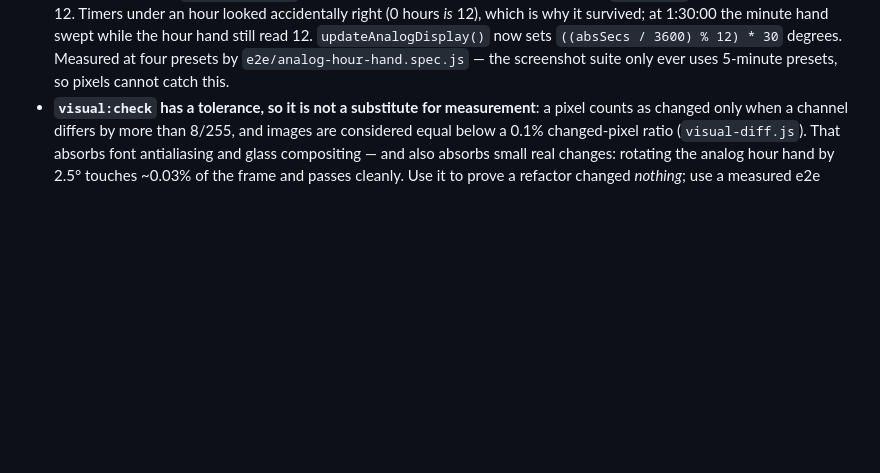
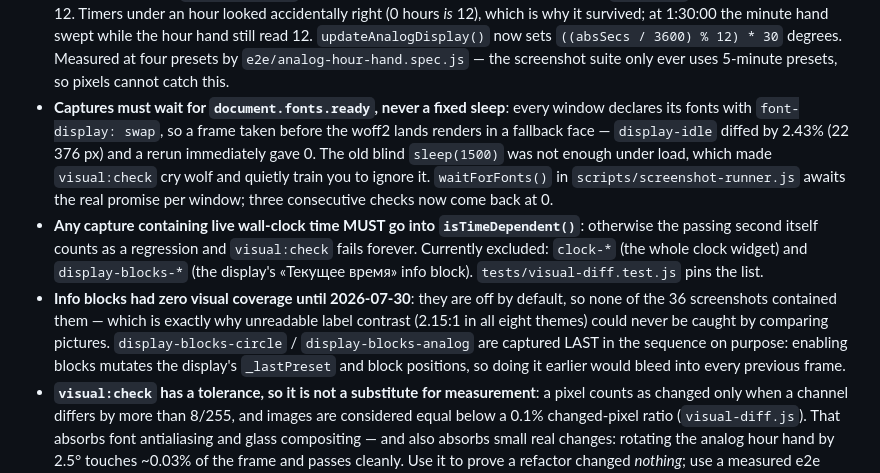
Before and after one commit to Jkaotlic/timer-widget, a Markdown page: CLAUDE.md, the part around the change. Rendered like a GitHub page; blank space fills up the shorter version.

Commit message:
docs(claude): правила визуальной сверки — fonts.ready, isTimeDependent, покрытие info-блоков
Институциональное знание из последней правки инструмента: почему нельзя ждать
шрифты слепым sleep, почему снимок с живыми часами обязан попасть в исключения
и почему info-блоки снимаются последними в последовательности.

Co-Authored-By: Claude Opus 5 <noreply@anthropic.com>

```diff
--- a/CLAUDE.md
+++ b/CLAUDE.md
@@ -276,6 +276,9 @@ Release workflow builds on macOS (Intel + ARM) and Windows with Node 22.
 - **Overtime on the display is painted by `.danger`, never by `.overtime`**: JS always adds the two classes together (`classList.add('danger', 'overtime')` in `updateProgress` / `_enforceOvertimeColors` / `updateDigitalDisplay` / …), so the red `.danger` rules govern and the palette matches the other two windows. `display.html` used to carry a parallel `.overtime` layer from a superseded ORANGE design — five rules on the ring, circle digits, LED, flip and analog. Four were invisible because JS writes red INLINE; the fifth leaked, because `.time-text.overtime` had its `color` overridden but its `--text-glow` did not — red digits with an orange halo. Do not reintroduce orange: it disagrees with the widget, the clock and the status pill. `e2e/overtime-palette.spec.js` measures the computed colour AND glow in two windows.
 - **The overtime ring is intentionally invisible**: `calculateProgressValue()` returns a negative ratio past zero and `updateProgress()` clamps it to 0, so `strokeDashoffset === circumference` — a zero-length arc. The widget's circle does the same. Any styling keyed on the ring in overtime (gradients, dash patterns) is therefore unreachable by construction.
 - **The analog hour hand must be driven explicitly**: `#analogHandHour` exists in `display.html`, is styled by `.hand-hour` and is looked up in `initElements()` — but for a long time nothing ever assigned its `transform`, so it froze pointing at 12. Timers under an hour looked accidentally right (0 hours *is* 12), which is why it survived; at 1:30:00 the minute hand swept while the hour hand still read 12. `updateAnalogDisplay()` now sets `((absSecs / 3600) % 12) * 30` degrees. Measured at four presets by `e2e/analog-hour-hand.spec.js` — the screenshot suite only ever uses 5-minute presets, so pixels cannot catch this.
+- **Captures must wait for `document.fonts.ready`, never a fixed sleep**: every window declares its fonts with `font-display: swap`, so a frame taken before the woff2 lands renders in a fallback face — `display-idle` diffed by 2.43% (22 376 px) and a rerun immediately gave 0. The old blind `sleep(1500)` was not enough under load, which made `visual:check` cry wolf and quietly train you to ignore it. `waitForFonts()` in `scripts/screenshot-runner.js` awaits the real promise per window; three consecutive checks now come back at 0.
+- **Any capture containing live wall-clock time MUST go into `isTimeDependent()`**: otherwise the passing second itself counts as a regression and `visual:check` fails forever. Currently excluded: `clock-*` (the whole clock widget) and `display-blocks-*` (the display's «Текущее время» info block). `tests/visual-diff.test.js` pins the list.
+- **Info blocks had zero visual coverage until 2026-07-30**: they are off by default, so none of the 36 screenshots contained them — which is exactly why unreadable label contrast (2.15:1 in all eight themes) could never be caught by comparing pictures. `display-blocks-circle` / `display-blocks-analog` are captured LAST in the sequence on purpose: enabling blocks mutates the display's `_lastPreset` and block positions, so doing it earlier would bleed into every previous frame.
 - **`visual:check` has a tolerance, so it is not a substitute for measurement**: a pixel counts as changed only when a channel differs by more than 8/255, and images are considered equal below a 0.1% changed-pixel ratio (`visual-diff.js`). That absorbs font antialiasing and glass compositing — and also absorbs small real changes: rotating the analog hour hand by 2.5° touches ~0.03% of the frame and passes cleanly. Use it to prove a refactor changed *nothing*; use a measured e2e assertion to prove a specific value is *right*.
 - **The widget's flip separator is DOTS, not a glyph**: in `electron-widget.html` the `:` between digit groups is painted by `::before`/`::after` gradient dots, and the element's own text `:` is suppressed with `font-size: 0`. Anything that sets a font-size on `.widget-flip-separator` brings the glyph back ON TOP of the dots — that is exactly what the `has-hours` adaptive rule did, so every timer ≥ 1 h showed a colon *and* two dots. Scale the dots and the column height for the smaller 44×64 card instead; the font-size must stay 0. The clock and the display use real text separators, so this applies to the widget only. Measured by `e2e/flip-hours-layout.spec.js` (the screenshot suite never covered ≥ 1 h, which is why the defect survived).
 - **Colour bands live in ONE place too**: `RendererShared.timerColorBand(remaining, total)` returns `overtime | danger | warning | normal`. Zero is INSIDE the danger band — the old `percentLeft <= 10 && percentLeft > 0` guard pushed exactly 00:00 into the yellow warning band while the status chip next to it went red. Thresholds come from `CONFIG.DANGER_PERCENTAGE` / `WARNING_PERCENTAGE`; they used to be hardcoded as 10/25 in nine places and only the control panel read the config.
```
